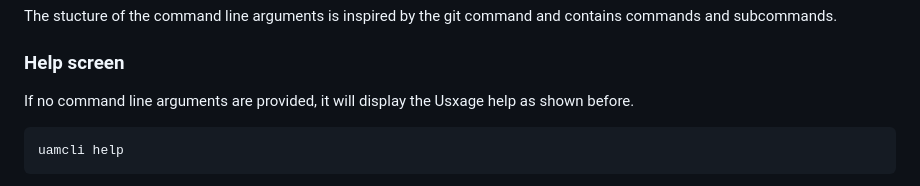
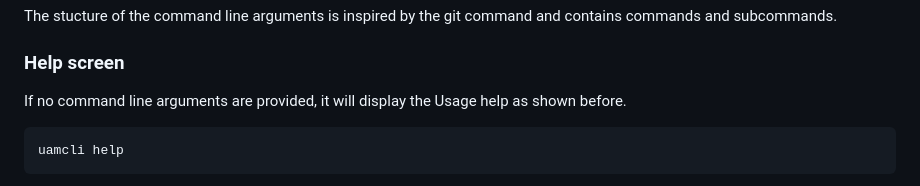
Before and after one commit to jchultarsky101/uamcli, a Markdown page: README.md, the part around the change. Rendered like a GitHub page.

`````diff
--- a/README.md
+++ b/README.md
@@ -158,7 +158,7 @@ The stucture of the command line arguments is inspired by the git command and co
 
 ### Help screen
 
-If no command line arguments are provided, it will display the Usxage help as shown before.
+If no command line arguments are provided, it will display the Usage help as shown before.
 
 
 ````nushell
`````
